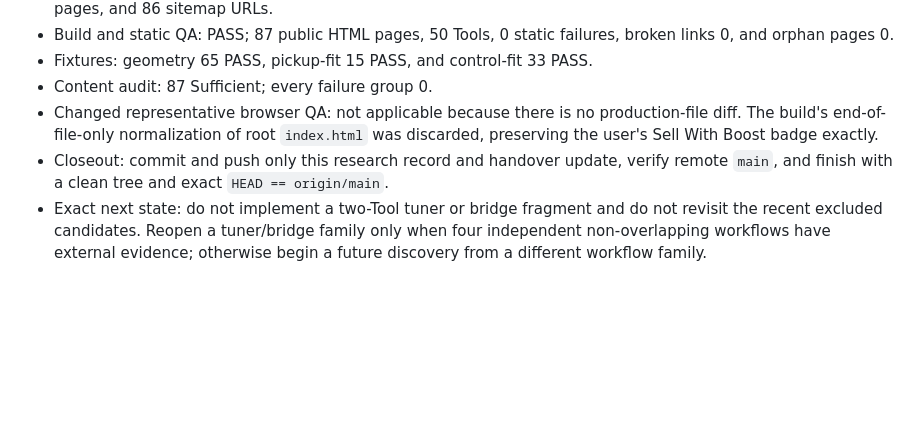
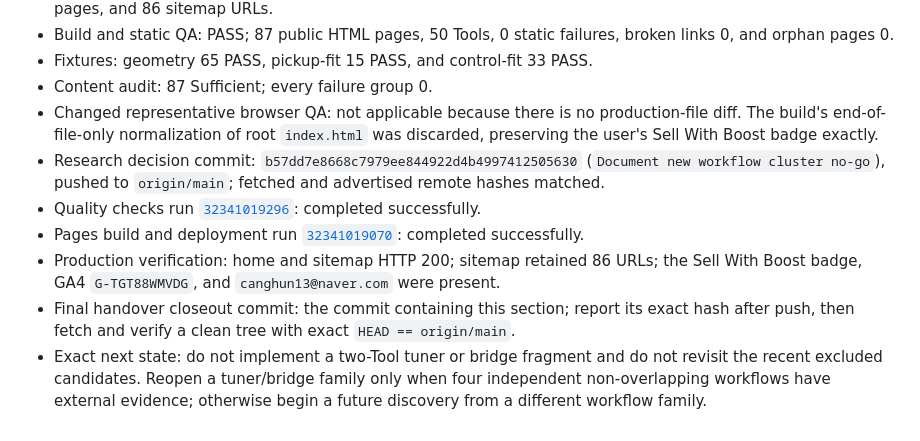
Before and after one commit to canghun13/guitarsetuplab, a Markdown page: handover.md, the part around the change. Rendered like a GitHub page; blank space fills up the shorter version.

Commit message:
Close out workflow discovery handover

```diff
--- a/handover.md
+++ b/handover.md
@@ -1640,5 +1640,9 @@ Do not add another cluster by default. After this cluster is deployed and verifi
 - Fixtures: geometry 65 PASS, pickup-fit 15 PASS, and control-fit 33 PASS.
 - Content audit: 87 Sufficient; every failure group 0.
 - Changed representative browser QA: not applicable because there is no production-file diff. The build's end-of-file-only normalization of root `index.html` was discarded, preserving the user's Sell With Boost badge exactly.
-- Closeout: commit and push only this research record and handover update, verify remote `main`, and finish with a clean tree and exact `HEAD == origin/main`.
+- Research decision commit: `b57dd7e8668c7979ee844922d4b4997412505630` (`Document new workflow cluster no-go`), pushed to `origin/main`; fetched and advertised remote hashes matched.
+- Quality checks run [`32341019296`](https://github.com/canghun13/guitarsetuplab/actions/runs/32341019296): completed successfully.
+- Pages build and deployment run [`32341019070`](https://github.com/canghun13/guitarsetuplab/actions/runs/32341019070): completed successfully.
+- Production verification: home and sitemap HTTP 200; sitemap retained 86 URLs; the Sell With Boost badge, GA4 `G-TGT88WMVDG`, and `canghun13@naver.com` were present.
+- Final handover closeout commit: the commit containing this section; report its exact hash after push, then fetch and verify a clean tree with exact `HEAD == origin/main`.
 - Exact next state: do not implement a two-Tool tuner or bridge fragment and do not revisit the recent excluded candidates. Reopen a tuner/bridge family only when four independent non-overlapping workflows have external evidence; otherwise begin a future discovery from a different workflow family.
```
